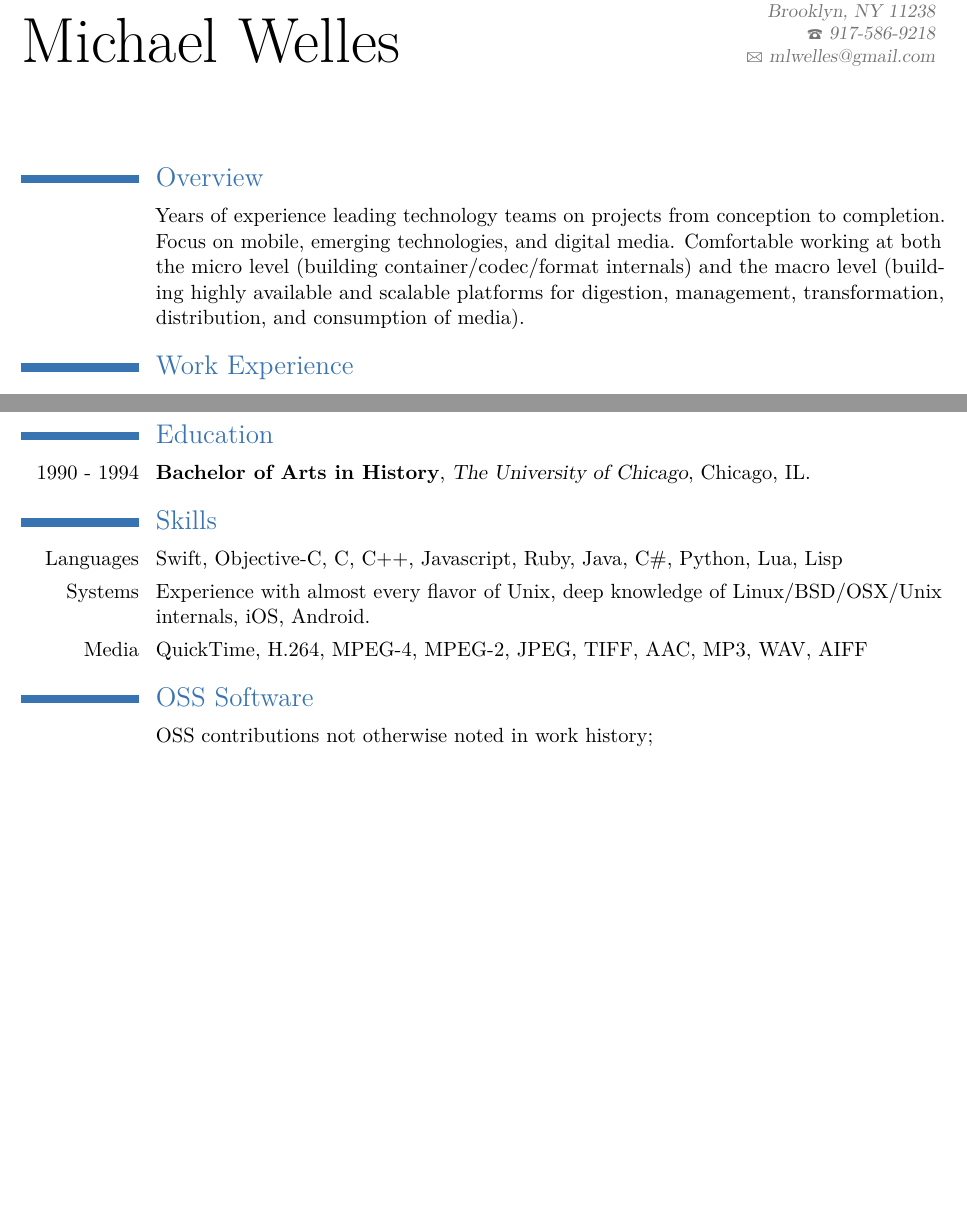
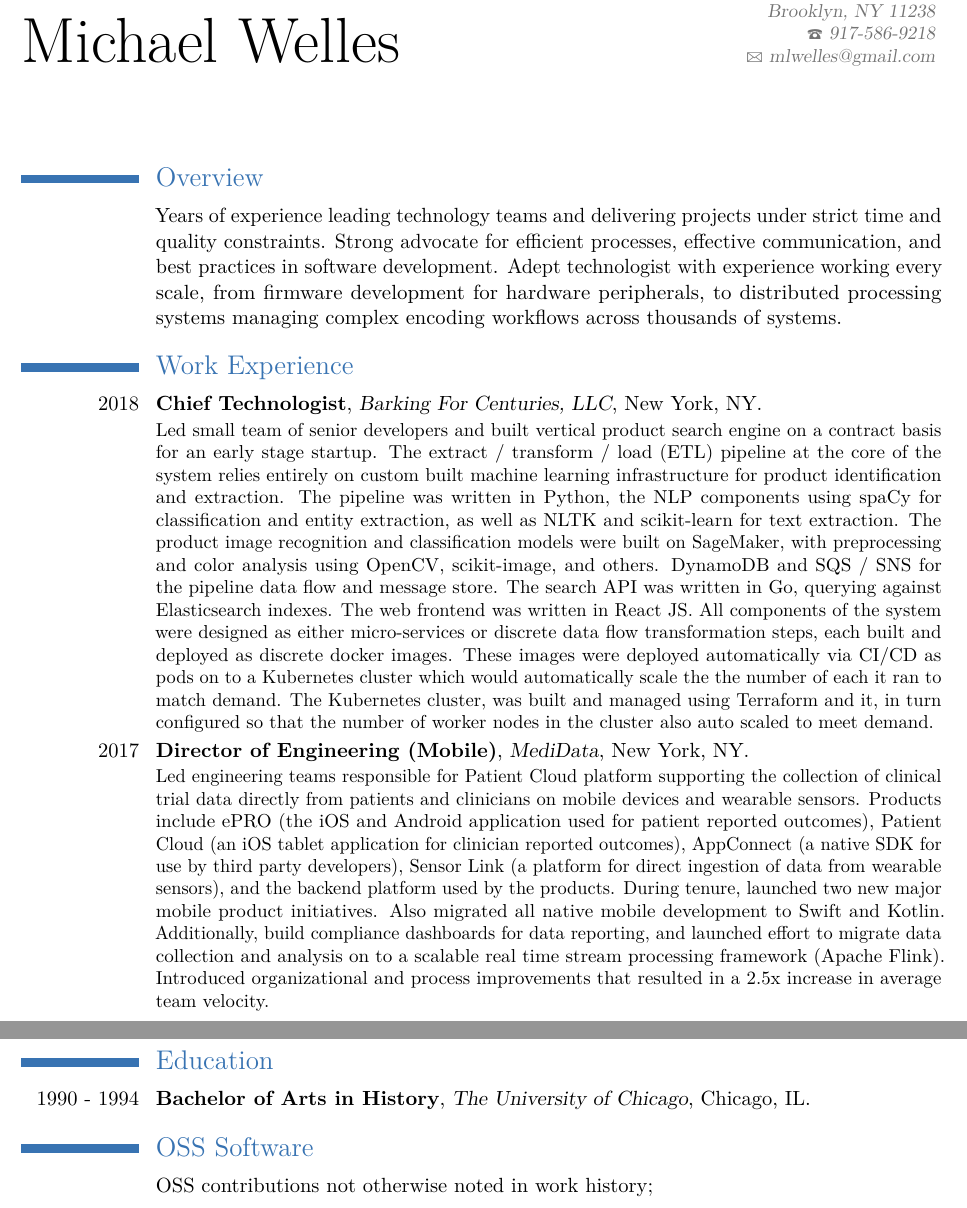
Before and after one commit to mlwelles/mlwelles-cv, a LaTeX CV (resume-michael-welles.tex): two parts of pages 1 and 2 of 3 before the commit and two parts of pages 1 and 3 of 3 after it, joined at a grey line, cut so that both start at the same text, the shorter picture padded with empty space. Compiled offline with pdfLaTeX.

Commit message:
Updated, with better overview and 2018 riverdrop

```diff
--- a/resume-michael-welles.tex
+++ b/resume-michael-welles.tex
@@ -43,13 +43,19 @@
 
 \section{Overview}
 
-\cvline{}{Years of experience leading technology teams on projects from conception to completion.   Focus on mobile, emerging technologies, and digital media. Comfortable working at both the micro level (building container/codec/format internals) and the macro level (building highly available and scalable platforms for digestion, management, transformation, distribution, and consumption of media).  }
-
+\cvline{}{Years of experience leading technology teams and delivering projects under strict time and quality constraints.   Strong advocate for efficient processes, effective communication, and best practices in software development.   Adept  technologist with experience working every scale, from firmware development for hardware peripherals, to distributed processing systems managing complex encoding workflows across thousands of systems. }
 
 \section{Work Experience}
 
-\cventry{2017 - Present}{Director of Engineering (Mobile)}{MediData}{New York}{NY}{
-	   Led engineering teams responsible for Patient Cloud platform supporting the collection of clinical trial data directly from patients and clinicians on mobile devices and wearable sensors.   Products include ePRO (the iOS and Android application used for patient reported outcomes), Patient Cloud (an iOS tablet application for clinician reported outcomes), AppConnect (a native SDK for use by third party developers), Sensor Link (a platform for direct ingestion of data from wearable sensors), and the backend platform used by the products. During tenure, launched two new major mobile product initiatives.  Also migrated all native mobile development to Swift and Kotlin. Additionally, build compliance dashboards for data reporting, and launched effort to migrate data collection and analysis on to a scalable real time stream processing framework (Apache Flink).  Introduced  organizational and process improvements that resulted in a 250% increase in average team velocity. }
+% The category where complexity in the product offerings was paired with complexity
+% in customer needs and not served well by existing search. s.
+
+\cventry{2018}{Chief Technologist}{Barking For Centuries, LLC}{New York}{NY}{Led small team of senior developers and built vertical product search engine on a contract basis for an early stage startup.   The extract / transform / load (ETL) pipeline at the core of the system relies entirely on custom built machine learning infrastructure for product identification and extraction.    The pipeline was written in Python, the NLP components using spaCy for classification and entity extraction, as well as NLTK and scikit-learn for text extraction.  The product image recognition and classification models were built on SageMaker,  with preprocessing and color analysis using OpenCV,  scikit-image, and others.  DynamoDB  and SQS / SNS for the pipeline data flow and message store.   The search API was written in Go,  querying against Elasticsearch indexes.    The web frontend was written in React JS.    All components of the system were designed as either micro-services or discrete data flow transformation steps, each built and deployed as discrete docker images.   These images were deployed automatically via CI/CD as  pods on to a Kubernetes cluster which would automatically scale the the number of each it ran to match demand.  The Kubernetes cluster, was built and managed using Terraform and it, in turn configured so that the number of worker nodes in the cluster also auto scaled to meet demand. }
+
+
+
+\cventry{2017}{Director of Engineering (Mobile)}{MediData}{New York}{NY}{
+	   Led engineering teams responsible for Patient Cloud platform supporting the collection of clinical trial data directly from patients and clinicians on mobile devices and wearable sensors.   Products include ePRO (the iOS and Android application used for patient reported outcomes), Patient Cloud (an iOS tablet application for clinician reported outcomes), AppConnect (a native SDK for use by third party developers), Sensor Link (a platform for direct ingestion of data from wearable sensors), and the backend platform used by the products. During tenure, launched two new major mobile product initiatives.  Also migrated all native mobile development to Swift and Kotlin. Additionally, build compliance dashboards for data reporting, and launched effort to migrate data collection and analysis on to a scalable real time stream processing framework (Apache Flink).  Introduced  organizational and process improvements that resulted in a 2.5x increase in average team velocity. }
 
 \cventry{2013 - 2016}{Director of Mobile}{Huge}{Brooklyn}{NY}{Started as Principal Architect, promoted to Director of Mobile.  In latter role, led 20+ person cross-functional team of iOS, Android, and backend engineers - as well as QA analysts, designers, and product managers. Institute and evangelize agile best practices, continuous integration, and continuous delivery. In Principal Architect role, sponsored new technology investigations and initiatives (interior way-finding,  Leap Motion, Arduino, and embedded system prototypes), as well as internal outreach initiatives (engineering blog, organizing meetups, open source efforts, etc.). Notable client work include `smart' bluetooth audio/video accessories that support live video streaming and voice commands, among other features, and a companion application for an AAA game publisher that allows players to scan their own likeness to be rendered as an in-game avatar, as well as numerous  BTB and BTC mobile commerce applications.}
 
@@ -106,18 +112,3 @@ Founded and managed a consultancy of five principal partners, and ten additional
 
 \cventry{1990 - 1994}{Bachelor of Arts in History}{The University of Chicago}{Chicago, IL}{}{}
 
-\section{Skills}
-% \subsection{Languages}
-
-\cvline{Languages}{Swift, Objective-C, C,  C++, Javascript, Ruby, Java, C\#, Python,
-  Lua, Lisp}
-
-% \subsection{Systems}
-
-\cvline{Systems}{ Experience with almost every flavor of Unix, deep
-  knowledge of Linux/BSD/OSX/Unix internals, iOS, Android. }
-
-%\subsection{Media}
-
-\cvline{Media}{ QuickTime, H.264, MPEG-4,
-  MPEG-2, JPEG, TIFF, AAC, MP3, WAV, AIFF  }
```
Also changed, not shown: resume-michael-welles.pdf, resume-michael-welles.tex (11 more changed lines).
